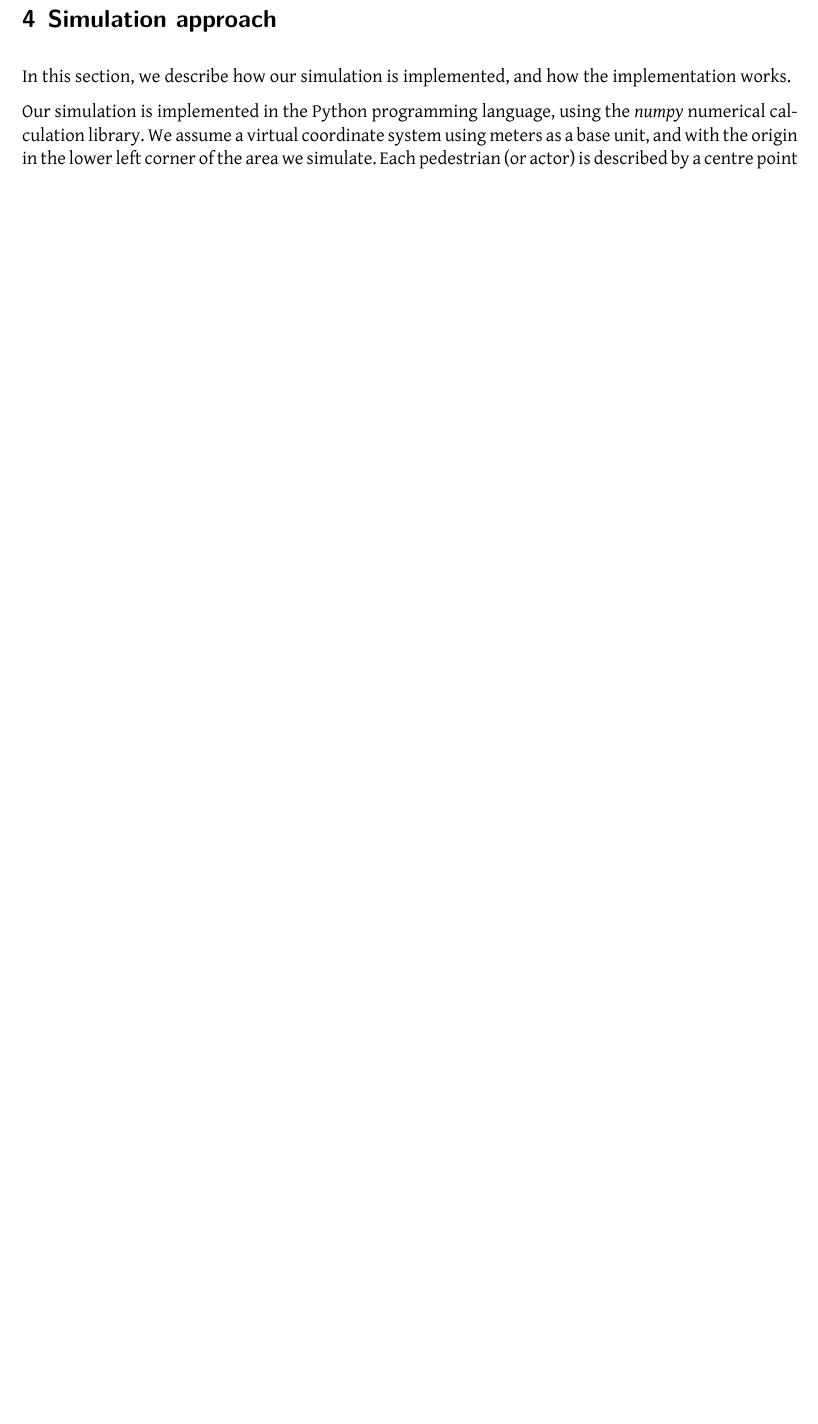
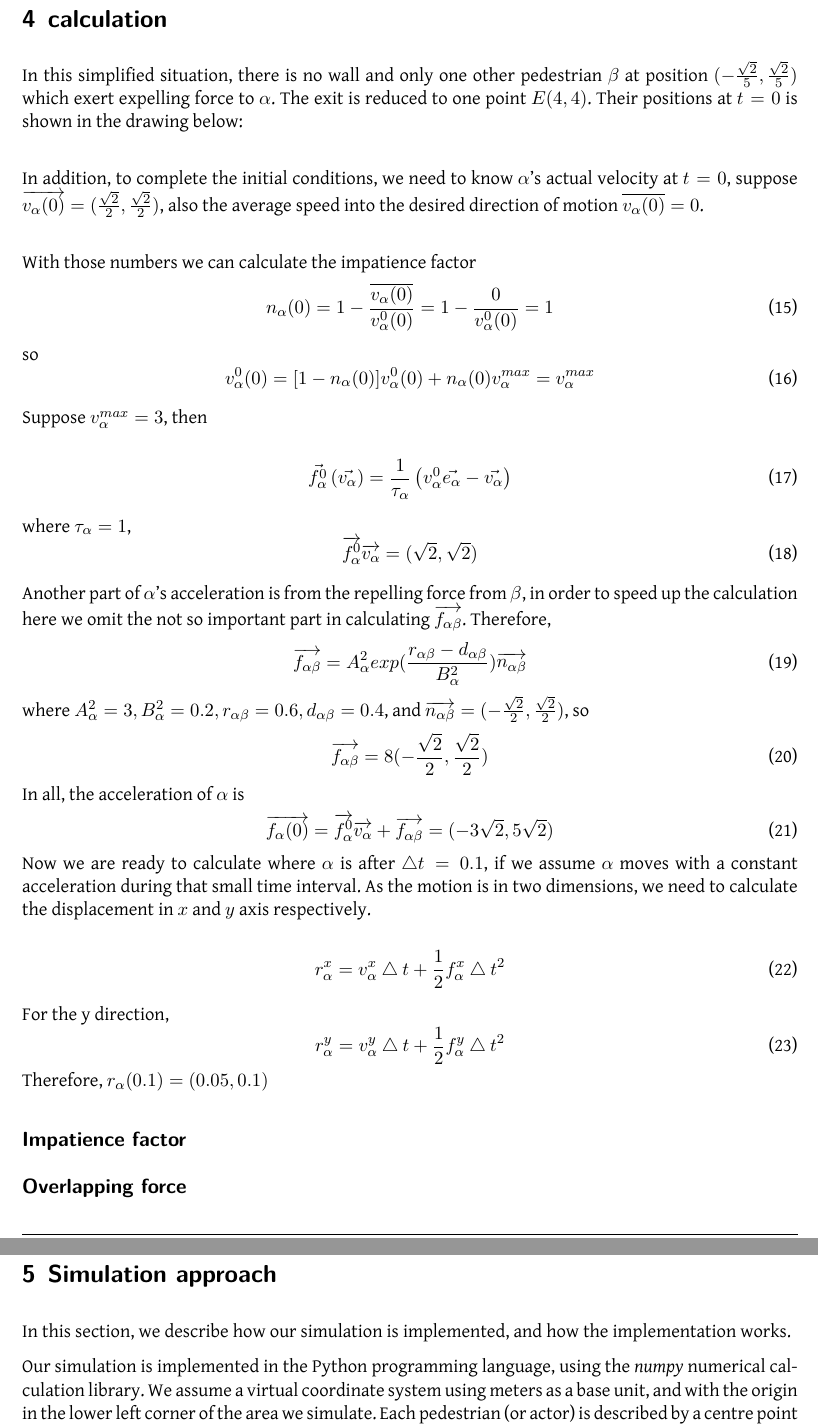
Before and after one commit to tohojo/RUC-math--crowd-modeling, a LaTeX document (LaTeX/crowd-modelling.tex, which reads LaTeX/onestepcal.tex): part of page 10 of 12 before the commit and two parts of pages 10 and 11 of 13 after it, the two joined at a grey line, cut at the place of the change, the shorter picture padded with empty space. Compiled offline with XeLaTeX.

Commit message:
added wence's section about the calculation. included it to the main tex file.

```diff
--- /dev/null
+++ b/LaTeX/onestepcal.tex
@@ -0,0 +1,57 @@
+\section{calculation}
+In this simplified situation, there is no wall and only one other pedestrian $\beta$ at position $(-\frac{\sqrt{2}}{5}, \frac{\sqrt{2}}{5})$ which exert expelling force to $\alpha$.  The exit is reduced to one point $E(4,4)$.  Their positions at $t=0$ is shown in the drawing below:\\
+
+In addition, to complete the initial conditions, we need to know $\alpha$'s actual velocity at $t=0$, suppose $\overrightarrow{v_{\alpha}(0)}=(\frac{\sqrt{2}}{2}, \frac{\sqrt{2}}{2})$, also the average speed into the desired direction of motion $\overline{v_{\alpha}(0)}=0$.\\
+
+With those numbers we can calculate the impatience factor
+ \begin{equation}
+ n_{\alpha}(0)=1-\frac{\overline{v_{\alpha}(0)}}{v^{0}_{\alpha}(0)}=1-\dfrac{0}{v^{0}_{\alpha}(0)}=1
+ \end{equation}
+
+so
+ \begin{equation}
+ v^{0}_{\alpha}(0)=[1-n_{\alpha}(0)]v^{0}_{\alpha}(0) + n_{\alpha}(0)v_{\alpha}^{max} = v_{\alpha}^{max}
+ \end{equation}
+
+Suppose $v_{\alpha}^{max}=3$, then
+
+ \begin{equation}
+ 	\vec{f^{0}_{\alpha}} \left( \vec{v_{\alpha}} \right)
+= 	\frac{1}{\tau_{\alpha}} \left( v^{0}_{\alpha}
+	\vec{e_{\alpha}} - \vec{v_{\alpha}} \right)
+ \end{equation}
+
+where $\tau_{\alpha}=1$,
+ \begin{equation}
+ \overrightarrow{f^{0}_{\alpha}}\overrightarrow{v_{\alpha}} = (\sqrt{2}, \sqrt{2})
+ \end{equation}
+
+Another part of $\alpha$'s acceleration is from the repelling force from $\beta$, in order to speed  up the calculation here we omit the not so important part in calculating $\overrightarrow{f_{\alpha \beta}}$.
+Therefore,
+ \begin{equation}
+ \overrightarrow{f_{\alpha \beta}} = A^{2}_{\alpha} exp(\frac{r_{\alpha\beta}-d_{\alpha\beta}}{B^{2}_{\alpha}})\overrightarrow{n_{\alpha \beta}}
+ \end{equation}
+where $A^{2}_{\alpha}=3, B^{2}_{\alpha}=0.2, r_{\alpha\beta}=0.6, d_{\alpha\beta}=0.4$, and $\overrightarrow{n_{\alpha \beta}}=(-\frac{\sqrt{2}}{2}, \frac{\sqrt{2}}{2})$,
+so
+ \begin{equation}
+ \overrightarrow{f_{\alpha \beta}} = 8(-\frac{\sqrt{2}}{2}, \frac{\sqrt{2}}{2})
+ \end{equation}
+In all, the acceleration of $\alpha$ is
+ \begin{equation}
+ \overrightarrow{f_{\alpha}(0)} = \overrightarrow{f^{0}_{\alpha}}\overrightarrow{v_{\alpha}} + \overrightarrow{f_{\alpha\beta}} = (-3\sqrt{2}, 5\sqrt{2})
+ \end{equation}
+Now we are ready to calculate where $\alpha$ is after $\bigtriangleup t=0.1$, if we assume $\alpha$ moves with a constant acceleration during that small time interval.
+As the motion is in two dimensions, we need to calculate the displacement in $x$ and $y$ axis respectively.
+
+ \begin{equation}
+ r^{x}_{\alpha} = v^{x}_{\alpha} \bigtriangleup t + \frac{1}{2} f^{x}_{\alpha} \bigtriangleup t ^{2}
+ \end{equation}
+
+ For the y direction,
+  \begin{equation}
+ r^{y}_{\alpha} = v^{y}_{\alpha} \bigtriangleup t + \frac{1}{2} f^{y}_{\alpha} \bigtriangleup t ^{2}
+ \end{equation}
+ Therefore, $r_{\alpha}(0.1)= (0.05, 0.1)$
+\subsection{Impatience factor}
+
+\subsection{Overlapping force}
```
Also changed, not shown: LaTeX/crowd-modelling.tex (+2 -0 lines).
